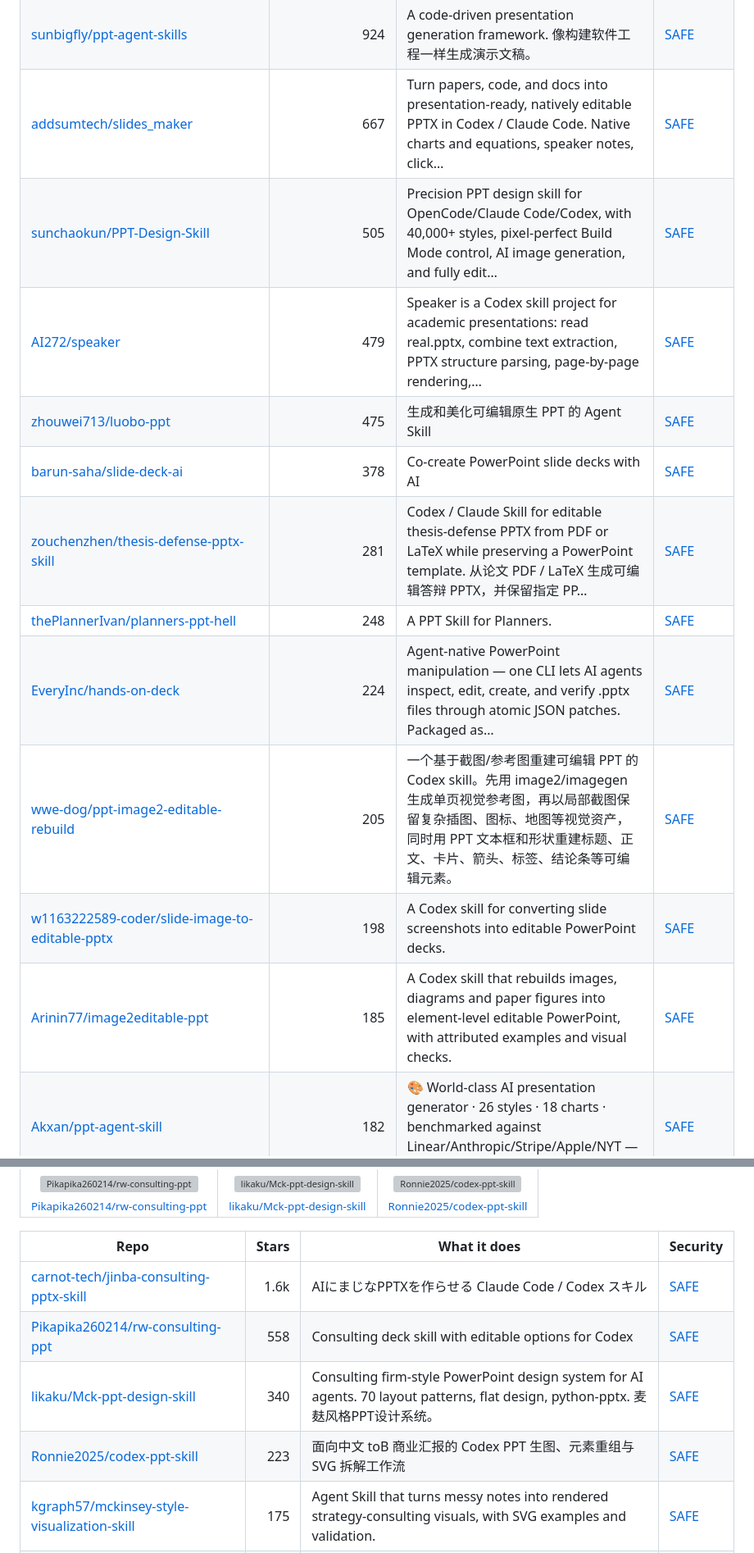
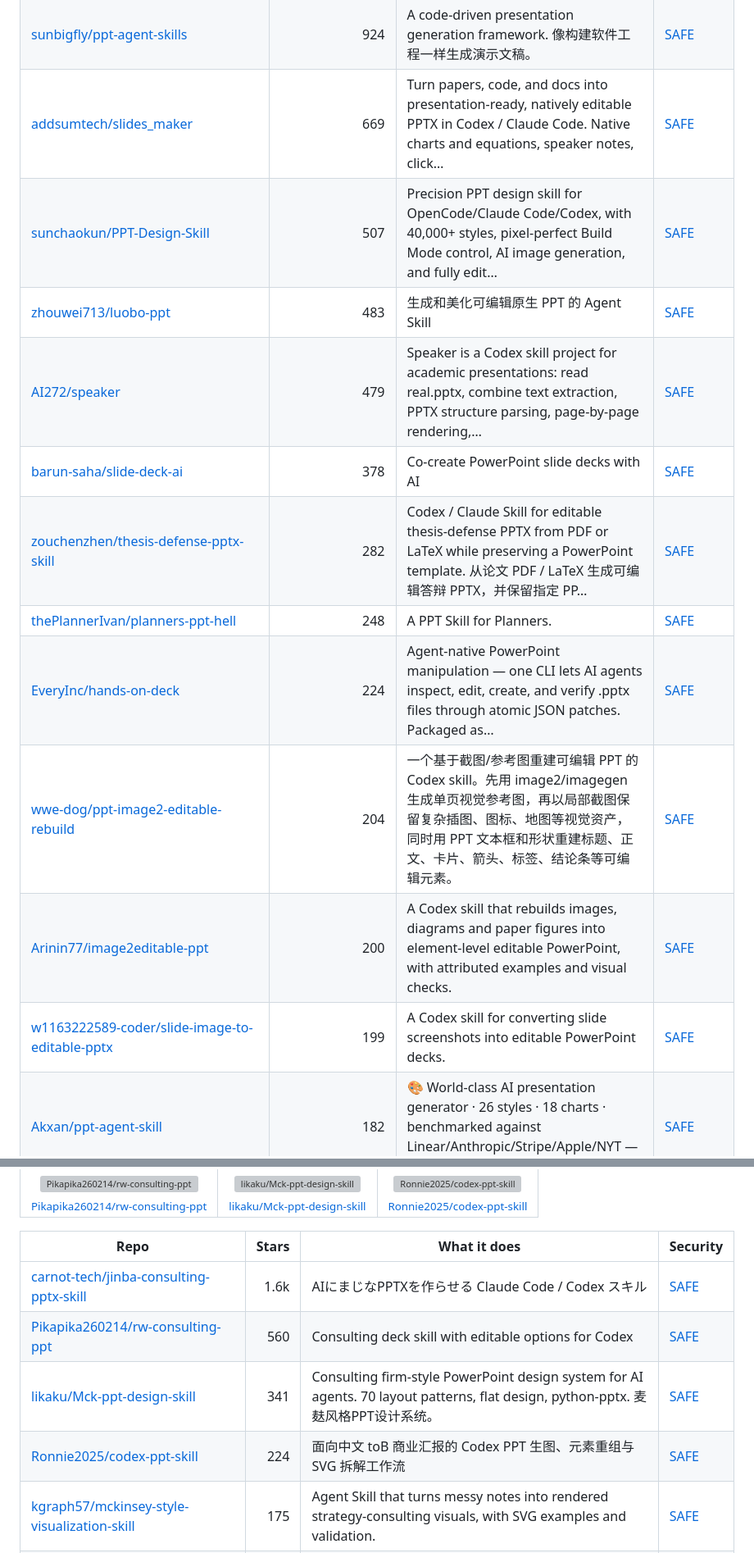
Before and after one commit to zhuyansen/awesome-codex-ppt-skills, a Markdown page: README.md, 2 parts joined by grey strips. Shown at 82% size. Rendered like a GitHub page; grey boxes are pictures that could not be loaded.

```diff
--- a/README.md
+++ b/README.md
@@ -168,17 +168,17 @@ On 2026-10-07 we ran 32 of these skills and 28 ran: each built a deck from the s
 | [johnson7788/MultiAgentPPT](https://github.com/johnson7788/MultiAgentPPT) | 1.6k | MultiAgentPPT 是一个集成了 A2A（Agent2Agent）+ MCP（Model Context Protocol）+ ADK（Agent Development Kit） 架构的智能化演示文稿生成系统，支持通过多智能体协作和流式并发机制 | [SAFE](https://agentskillshub.top/skill/johnson7788/MultiAgentPPT/) |
 | [JuneYaooo/gpt-image2-ppt-skills](https://github.com/JuneYaooo/gpt-image2-ppt-skills) | 1.5k | Clone any .pptx into your own deck — OpenAI gpt-image-2 mimics the layout, you supply the content. 10 bundled styles. \| 把任何 .pptx 模板"抄"成你的 PPT：gpt-i… | [SAFE](https://agentskillshub.top/skill/JuneYaooo/gpt-image2-ppt-skills/) |
 | [sunbigfly/ppt-agent-skills](https://github.com/sunbigfly/ppt-agent-skills) | 924 | A code-driven presentation generation framework. 像构建软件工程一样生成演示文稿。 | [SAFE](https://agentskillshub.top/skill/sunbigfly/ppt-agent-skills/) |
-| [addsumtech/slides_maker](https://github.com/addsumtech/slides_maker) | 667 | Turn papers, code, and docs into presentation-ready, natively editable PPTX in Codex / Claude Code. Native charts and equations, speaker notes, click… | [SAFE](https://agentskillshub.top/skill/addsumtech/slides_maker/) |
-| [sunchaokun/PPT-Design-Skill](https://github.com/sunchaokun/PPT-Design-Skill) | 505 | Precision PPT design skill for OpenCode/Claude Code/Codex, with 40,000+ styles, pixel-perfect Build Mode control, AI image generation, and fully edit… | [SAFE](https://agentskillshub.top/skill/sunchaokun/PPT-Design-Skill/) |
+| [addsumtech/slides_maker](https://github.com/addsumtech/slides_maker) | 669 | Turn papers, code, and docs into presentation-ready, natively editable PPTX in Codex / Claude Code. Native charts and equations, speaker notes, click… | [SAFE](https://agentskillshub.top/skill/addsumtech/slides_maker/) |
+| [sunchaokun/PPT-Design-Skill](https://github.com/sunchaokun/PPT-Design-Skill) | 507 | Precision PPT design skill for OpenCode/Claude Code/Codex, with 40,000+ styles, pixel-perfect Build Mode control, AI image generation, and fully edit… | [SAFE](https://agentskillshub.top/skill/sunchaokun/PPT-Design-Skill/) |
+| [zhouwei713/luobo-ppt](https://github.com/zhouwei713/luobo-ppt) | 483 | 生成和美化可编辑原生 PPT 的 Agent Skill | [SAFE](https://agentskillshub.top/skill/zhouwei713/luobo-ppt/) |
 | [AI272/speaker](https://github.com/AI272/speaker) | 479 | Speaker is a Codex skill project for academic presentations: read real.pptx, combine text extraction, PPTX structure parsing, page-by-page rendering,… | [SAFE](https://agentskillshub.top/skill/AI272/speaker/) |
-| [zhouwei713/luobo-ppt](https://github.com/zhouwei713/luobo-ppt) | 475 | 生成和美化可编辑原生 PPT 的 Agent Skill | [SAFE](https://agentskillshub.top/skill/zhouwei713/luobo-ppt/) |
 | [barun-saha/slide-deck-ai](https://github.com/barun-saha/slide-deck-ai) | 378 | Co-create PowerPoint slide decks with AI | [SAFE](https://agentskillshub.top/skill/barun-saha/slide-deck-ai/) |
-| [zouchenzhen/thesis-defense-pptx-skill](https://github.com/zouchenzhen/thesis-defense-pptx-skill) | 281 | Codex / Claude Skill for editable thesis-defense PPTX from PDF or LaTeX while preserving a PowerPoint template. 从论文 PDF / LaTeX 生成可编辑答辩 PPTX，并保留指定 PP… | [SAFE](https://agentskillshub.top/skill/zouchenzhen/thesis-defense-pptx-skill/) |
+| [zouchenzhen/thesis-defense-pptx-skill](https://github.com/zouchenzhen/thesis-defense-pptx-skill) | 282 | Codex / Claude Skill for editable thesis-defense PPTX from PDF or LaTeX while preserving a PowerPoint template. 从论文 PDF / LaTeX 生成可编辑答辩 PPTX，并保留指定 PP… | [SAFE](https://agentskillshub.top/skill/zouchenzhen/thesis-defense-pptx-skill/) |
 | [thePlannerIvan/planners-ppt-hell](https://github.com/thePlannerIvan/planners-ppt-hell) | 248 | A PPT Skill for Planners. | [SAFE](https://agentskillshub.top/skill/thePlannerIvan/planners-ppt-hell/) |
 | [EveryInc/hands-on-deck](https://github.com/EveryInc/hands-on-deck) | 224 | Agent-native PowerPoint manipulation — one CLI lets AI agents inspect, edit, create, and verify .pptx files through atomic JSON patches. Packaged as… | [SAFE](https://agentskillshub.top/skill/EveryInc/hands-on-deck/) |
-| [wwe-dog/ppt-image2-editable-rebuild](https://github.com/wwe-dog/ppt-image2-editable-rebuild) | 205 | 一个基于截图/参考图重建可编辑 PPT 的 Codex skill。先用 image2/imagegen 生成单页视觉参考图，再以局部截图保留复杂插图、图标、地图等视觉资产，同时用 PPT 文本框和形状重建标题、正文、卡片、箭头、标签、结论条等可编辑元素。 | [SAFE](https://agentskillshub.top/skill/wwe-dog/ppt-image2-editable-rebuild/) |
-| [w1163222589-coder/slide-image-to-editable-pptx](https://github.com/w1163222589-coder/slide-image-to-editable-pptx) | 198 | A Codex skill for converting slide screenshots into editable PowerPoint decks. | [SAFE](https://agentskillshub.top/skill/w1163222589-coder/slide-image-to-editable-pptx/) |
-| [Arinin77/image2editable-ppt](https://github.com/Arinin77/image2editable-ppt) | 185 | A Codex skill that rebuilds images, diagrams and paper figures into element-level editable PowerPoint, with attributed examples and visual checks. | [SAFE](https://agentskillshub.top/skill/Arinin77/image2editable-ppt/) |
+| [wwe-dog/ppt-image2-editable-rebuild](https://github.com/wwe-dog/ppt-image2-editable-rebuild) | 204 | 一个基于截图/参考图重建可编辑 PPT 的 Codex skill。先用 image2/imagegen 生成单页视觉参考图，再以局部截图保留复杂插图、图标、地图等视觉资产，同时用 PPT 文本框和形状重建标题、正文、卡片、箭头、标签、结论条等可编辑元素。 | [SAFE](https://agentskillshub.top/skill/wwe-dog/ppt-image2-editable-rebuild/) |
+| [Arinin77/image2editable-ppt](https://github.com/Arinin77/image2editable-ppt) | 200 | A Codex skill that rebuilds images, diagrams and paper figures into element-level editable PowerPoint, with attributed examples and visual checks. | [SAFE](https://agentskillshub.top/skill/Arinin77/image2editable-ppt/) |
+| [w1163222589-coder/slide-image-to-editable-pptx](https://github.com/w1163222589-coder/slide-image-to-editable-pptx) | 199 | A Codex skill for converting slide screenshots into editable PowerPoint decks. | [SAFE](https://agentskillshub.top/skill/w1163222589-coder/slide-image-to-editable-pptx/) |
 | [Akxan/ppt-agent-skill](https://github.com/Akxan/ppt-agent-skill) | 182 | 🎨 World-class AI presentation generator · 26 styles · 18 charts · benchmarked against Linear/Anthropic/Stripe/Apple/NYT — a Claude Code Skill that tu… | [SAFE](https://agentskillshub.top/skill/Akxan/ppt-agent-skill/) |
 | [jinwyp/open-ppt-skill](https://github.com/jinwyp/open-ppt-skill) | 178 | Slides Skill：让 AI Agent 生成可编辑 PPTD + PPTX，并附带本地浏览器编辑器 Slides skill for AI agents — generate editable PPTD + PPTX with a local browser editor | [SAFE](https://agentskillshub.top/skill/jinwyp/open-ppt-skill/) |
 | [xdmlxdml/beamer2pptx](https://github.com/xdmlxdml/beamer2pptx) | 176 | A Codex Skill for converting Beamer PDFs into editable PowerPoint decks with native equations. | [SAFE](https://agentskillshub.top/skill/xdmlxdml/beamer2pptx/) |
@@ -380,9 +380,9 @@ On 2026-10-07 we ran 32 of these skills and 28 ran: each built a deck from the s
 | Repo | Stars | What it does | Security |
 |---|---:|---|---|
 | [carnot-tech/jinba-consulting-pptx-skill](https://github.com/carnot-tech/jinba-consulting-pptx-skill) | 1.6k | AIにまじなPPTXを作らせる Claude Code / Codex スキル | [SAFE](https://agentskillshub.top/skill/carnot-tech/jinba-consulting-pptx-skill/) |
-| [Pikapika260214/rw-consulting-ppt](https://github.com/Pikapika260214/rw-consulting-ppt) | 558 | Consulting deck skill with editable options for Codex | [SAFE](https://agentskillshub.top/skill/Pikapika260214/rw-consulting-ppt/) |
-| [likaku/Mck-ppt-design-skill](https://github.com/likaku/Mck-ppt-design-skill) | 340 | Consulting firm-style PowerPoint design system for AI agents. 70 layout patterns, flat design, python-pptx. 麦麸风格PPT设计系统。 | [SAFE](https://agentskillshub.top/skill/likaku/Mck-ppt-design-skill/) |
-| [Ronnie2025/codex-ppt-skill](https://github.com/Ronnie2025/codex-ppt-skill) | 223 | 面向中文 toB 商业汇报的 Codex PPT 生图、元素重组与 SVG 拆解工作流 | [SAFE](https://agentskillshub.top/skill/Ronnie2025/codex-ppt-skill/) |
+| [Pikapika260214/rw-consulting-ppt](https://github.com/Pikapika260214/rw-consulting-ppt) | 560 | Consulting deck skill with editable options for Codex | [SAFE](https://agentskillshub.top/skill/Pikapika260214/rw-consulting-ppt/) |
+| [likaku/Mck-ppt-design-skill](https://github.com/likaku/Mck-ppt-design-skill) | 341 | Consulting firm-style PowerPoint design system for AI agents. 70 layout patterns, flat design, python-pptx. 麦麸风格PPT设计系统。 | [SAFE](https://agentskillshub.top/skill/likaku/Mck-ppt-design-skill/) |
+| [Ronnie2025/codex-ppt-skill](https://github.com/Ronnie2025/codex-ppt-skill) | 224 | 面向中文 toB 商业汇报的 Codex PPT 生图、元素重组与 SVG 拆解工作流 | [SAFE](https://agentskillshub.top/skill/Ronnie2025/codex-ppt-skill/) |
 | [kgraph57/mckinsey-style-visualization-skill](https://github.com/kgraph57/mckinsey-style-visualization-skill) | 175 | Agent Skill that turns messy notes into rendered strategy-consulting visuals, with SVG examples and validation. | [SAFE](https://agentskillshub.top/skill/kgraph57/mckinsey-style-visualization-skill/) |
 | [SenseTime-Copilot/raccoon-ppt-skill](https://github.com/SenseTime-Copilot/raccoon-ppt-skill) | 148 |  | [SAFE](https://agentskillshub.top/skill/SenseTime-Copilot/raccoon-ppt-skill/) |
 | [kimsh-1/deck-factory](https://github.com/kimsh-1/deck-factory) | 83 | One line of intent → a presentation-grade, dark-editorial HTML deck. A Claude Code skill. | [SAFE](https://agentskillshub.top/skill/kimsh-1/deck-factory/) |
```
Also changed, not shown: other parts of README.md (+25 -25 lines), README.zh-CN.md (+35 -35 lines), assets/previews/minorun365__minorun-marp-skill.jpg, 1 other file.
